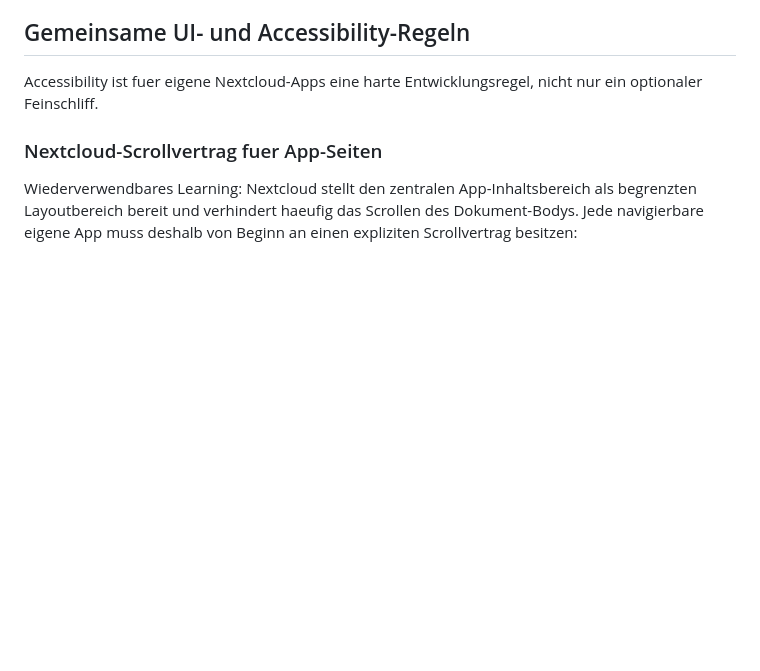
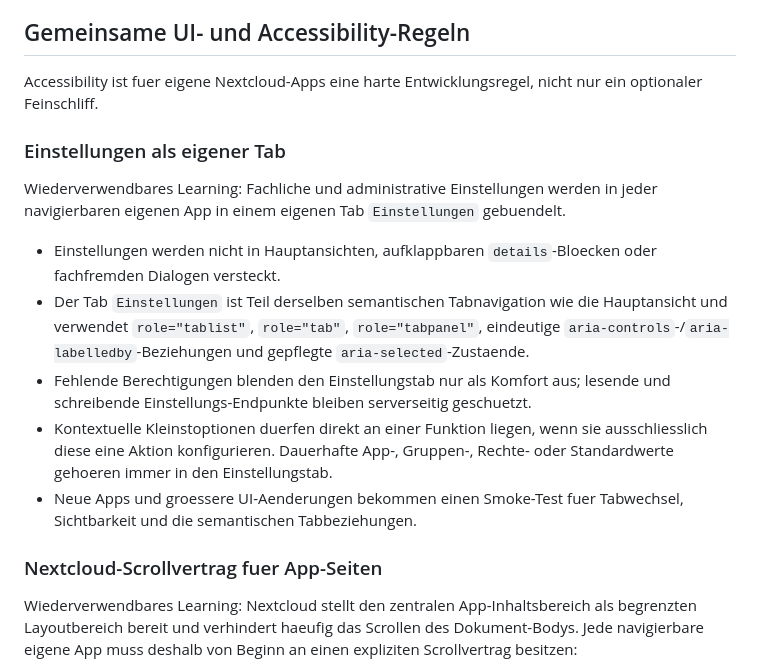
Before and after one commit to Filzmann/br-nextcloud-apps, a Markdown page: AGENTS.md, the part around the change. GitHub-like rendering; blank space fills up the shorter version.

Commit message:
docs: require dedicated settings tabs

```diff
--- a/AGENTS.md
+++ b/AGENTS.md
@@ -309,6 +309,16 @@ Wenn eine Aufgabe Berechtigungen, Gruppenlogik, Rollen, Zugriffsschutz, Shares,
 ## Gemeinsame UI- und Accessibility-Regeln
 
 Accessibility ist fuer eigene Nextcloud-Apps eine harte Entwicklungsregel, nicht nur ein optionaler Feinschliff.
+
+### Einstellungen als eigener Tab
+
+Wiederverwendbares Learning: Fachliche und administrative Einstellungen werden in jeder navigierbaren eigenen App in einem eigenen Tab `Einstellungen` gebuendelt.
+
+- Einstellungen werden nicht in Hauptansichten, aufklappbaren `details`-Bloecken oder fachfremden Dialogen versteckt.
+- Der Tab `Einstellungen` ist Teil derselben semantischen Tabnavigation wie die Hauptansicht und verwendet `role="tablist"`, `role="tab"`, `role="tabpanel"`, eindeutige `aria-controls`-/`aria-labelledby`-Beziehungen und gepflegte `aria-selected`-Zustaende.
+- Fehlende Berechtigungen blenden den Einstellungstab nur als Komfort aus; lesende und schreibende Einstellungs-Endpunkte bleiben serverseitig geschuetzt.
+- Kontextuelle Kleinstoptionen duerfen direkt an einer Funktion liegen, wenn sie ausschliesslich diese eine Aktion konfigurieren. Dauerhafte App-, Gruppen-, Rechte- oder Standardwerte gehoeren immer in den Einstellungstab.
+- Neue Apps und groessere UI-Aenderungen bekommen einen Smoke-Test fuer Tabwechsel, Sichtbarkeit und die semantischen Tabbeziehungen.
 
 ### Nextcloud-Scrollvertrag fuer App-Seiten
 
```
